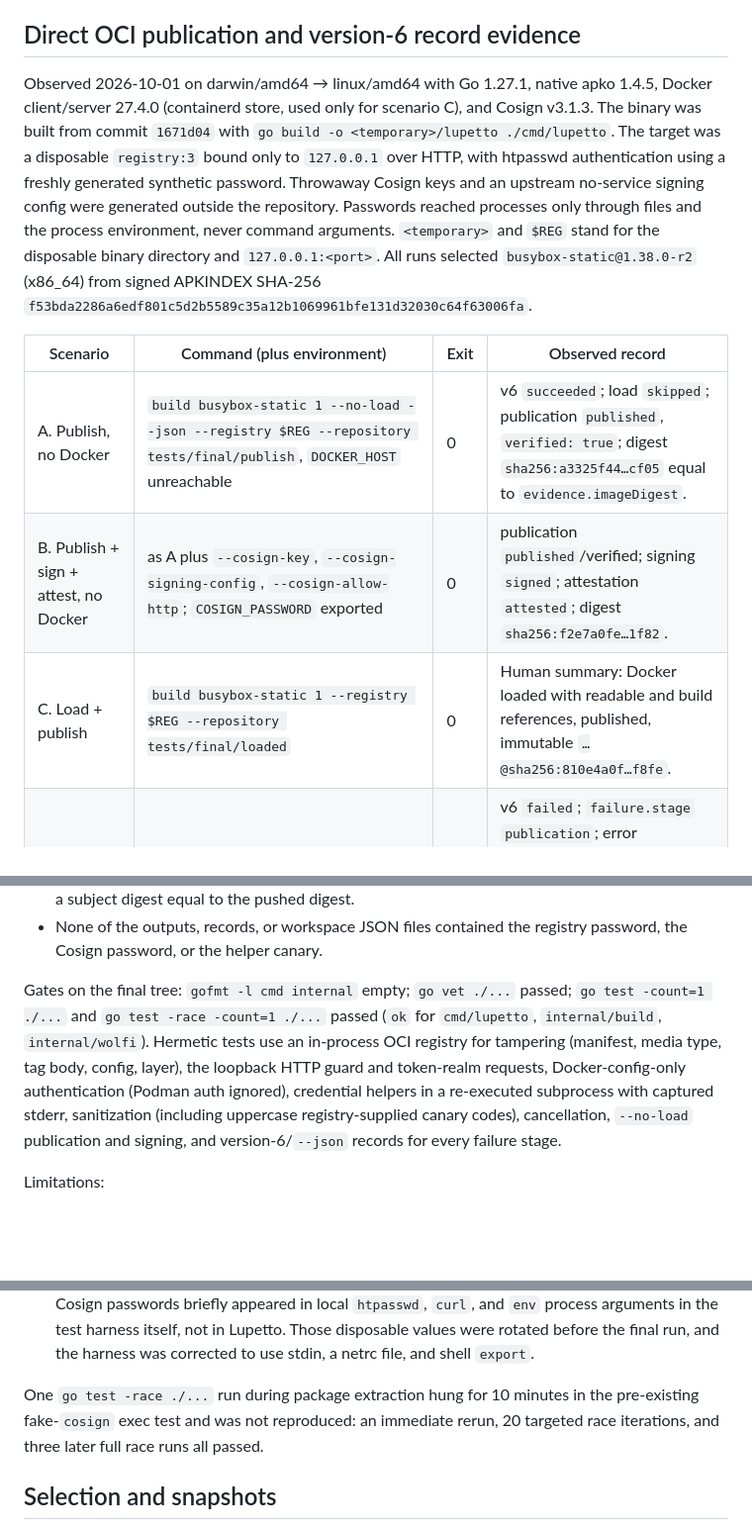
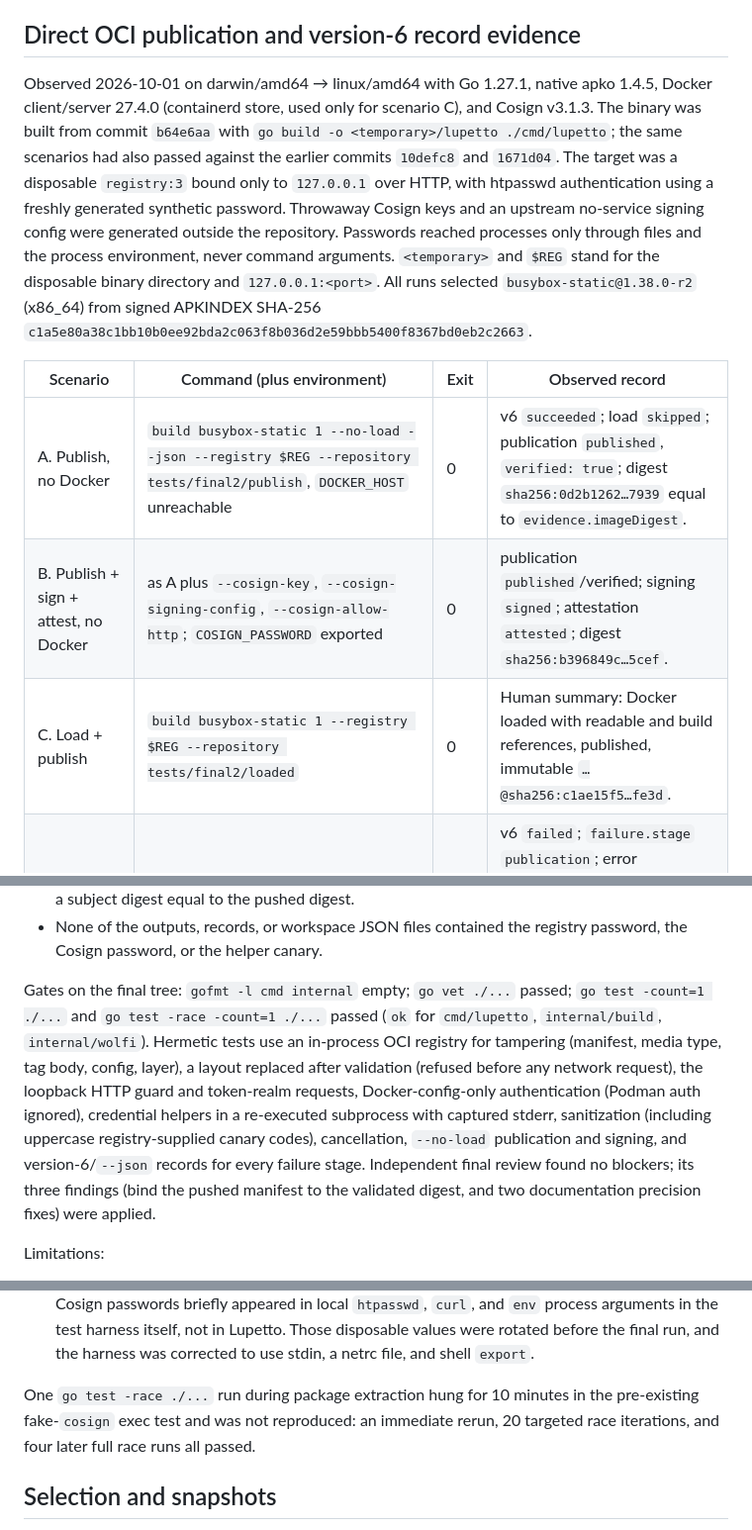
Before and after one commit to skel84/lupetto, a Markdown page: docs/verification.md, 3 parts joined by grey strips. Shown at 99% size. Drawn GitHub-style; blank space fills up the shorter version.

Commit message:
Record final OCI publication evidence and review corrections

```diff
--- a/docs/verification.md
+++ b/docs/verification.md
@@ -220,13 +220,13 @@ Production HTTPS, TUF/default-service interaction, and Rekor/transparency-log ve
 
 ## Direct OCI publication and version-6 record evidence
 
-Observed 2026-10-01 on darwin/amd64 → linux/amd64 with Go 1.27.1, native apko 1.4.5, Docker client/server 27.4.0 (containerd store, used only for scenario C), and Cosign v3.1.3. The binary was built from commit `1671d04` with `go build -o <temporary>/lupetto ./cmd/lupetto`. The target was a disposable `registry:3` bound only to `127.0.0.1` over HTTP, with htpasswd authentication using a freshly generated synthetic password. Throwaway Cosign keys and an upstream no-service signing config were generated outside the repository. Passwords reached processes only through files and the process environment, never command arguments. `<temporary>` and `$REG` stand for the disposable binary directory and `127.0.0.1:<port>`. All runs selected `busybox-static@1.38.0-r2` (x86_64) from signed APKINDEX SHA-256 `f53bda2286a6edf801c5d2b5589c35a12b1069961bfe131d32030c64f63006fa`.
+Observed 2026-10-01 on darwin/amd64 → linux/amd64 with Go 1.27.1, native apko 1.4.5, Docker client/server 27.4.0 (containerd store, used only for scenario C), and Cosign v3.1.3. The binary was built from commit `b64e6aa` with `go build -o <temporary>/lupetto ./cmd/lupetto`; the same scenarios had also passed against the earlier commits `10defc8` and `1671d04`. The target was a disposable `registry:3` bound only to `127.0.0.1` over HTTP, with htpasswd authentication using a freshly generated synthetic password. Throwaway Cosign keys and an upstream no-service signing config were generated outside the repository. Passwords reached processes only through files and the process environment, never command arguments. `<temporary>` and `$REG` stand for the disposable binary directory and `127.0.0.1:<port>`. All runs selected `busybox-static@1.38.0-r2` (x86_64) from signed APKINDEX SHA-256 `c1a5e80a38c1bb10b0ee92bda2c063f8b036d2e59bbb5400f8367bd0eb2c2663`.
 
 | Scenario | Command (plus environment) | Exit | Observed record |
 | --- | --- | --- | --- |
-| A. Publish, no Docker | `build busybox-static 1 --no-load --json --registry $REG --repository tests/final/publish`, `DOCKER_HOST` unreachable | 0 | v6 `succeeded`; load `skipped`; publication `published`, `verified: true`; digest `sha256:a3325f44…cf05` equal to `evidence.imageDigest`. |
-| B. Publish + sign + attest, no Docker | as A plus `--cosign-key`, `--cosign-signing-config`, `--cosign-allow-http`; `COSIGN_PASSWORD` exported | 0 | publication `published`/verified; signing `signed`; attestation `attested`; digest `sha256:f2e7a0fe…1f82`. |
-| C. Load + publish | `build busybox-static 1 --registry $REG --repository tests/final/loaded` | 0 | Human summary: Docker loaded with readable and build references, published, immutable `…@sha256:810e4a0f…f8fe`. |
+| A. Publish, no Docker | `build busybox-static 1 --no-load --json --registry $REG --repository tests/final2/publish`, `DOCKER_HOST` unreachable | 0 | v6 `succeeded`; load `skipped`; publication `published`, `verified: true`; digest `sha256:0d2b1262…7939` equal to `evidence.imageDigest`. |
+| B. Publish + sign + attest, no Docker | as A plus `--cosign-key`, `--cosign-signing-config`, `--cosign-allow-http`; `COSIGN_PASSWORD` exported | 0 | publication `published`/verified; signing `signed`; attestation `attested`; digest `sha256:b396849c…5cef`. |
+| C. Load + publish | `build busybox-static 1 --registry $REG --repository tests/final2/loaded` | 0 | Human summary: Docker loaded with readable and build references, published, immutable `…@sha256:c1ae15f5…fe3d`. |
 | D. No credentials | as A with an empty `DOCKER_CONFIG` | 1 | v6 `failed`; `failure.stage` `publication`; error `publication push failed (HTTP 401)`; no digest; `result.json` absent; `failure.json` mode 0600 and byte-identical to stdout. |
 | E. SBOM | `sbom busybox-static --apk-version 1.38.0-r2 --json`, `DOCKER_HOST` unreachable | 0 | v6 `command: sbom`; all optional stages `skipped`. |
 | F. Credential helper | as A with `DOCKER_CONFIG` containing only `{"credsStore":"lupettoe2e"}`; a synthetic `docker-credential-lupettoe2e` on `PATH` returned the registry credentials and wrote a random canary to stderr | 0 | publication `published`/verified (scenario D shows anonymous access fails), so the helper's credentials were used; the canary appeared in neither Lupetto stdout nor stderr. |
@@ -239,7 +239,7 @@ Independent checks:
 - `cosign verify` and `cosign verify-attestation --type spdxjson`, both with `--allow-http-registry --insecure-ignore-tlog`, against B's immutable reference: trusted key exit 0 and 0; wrong key exit 1 and 1. The decoded attestation had `predicateType` `https://spdx.dev/Document`, a predicate equal as JSON to the validated architecture SPDX, and a subject digest equal to the pushed digest.
 - None of the outputs, records, or workspace JSON files contained the registry password, the Cosign password, or the helper canary.
 
-Gates on the final tree: `gofmt -l cmd internal` empty; `go vet ./...` passed; `go test -count=1 ./...` and `go test -race -count=1 ./...` passed (`ok` for `cmd/lupetto`, `internal/build`, `internal/wolfi`). Hermetic tests use an in-process OCI registry for tampering (manifest, media type, tag body, config, layer), the loopback HTTP guard and token-realm requests, Docker-config-only authentication (Podman auth ignored), credential helpers in a re-executed subprocess with captured stderr, sanitization (including uppercase registry-supplied canary codes), cancellation, `--no-load` publication and signing, and version-6/`--json` records for every failure stage.
+Gates on the final tree: `gofmt -l cmd internal` empty; `go vet ./...` passed; `go test -count=1 ./...` and `go test -race -count=1 ./...` passed (`ok` for `cmd/lupetto`, `internal/build`, `internal/wolfi`). Hermetic tests use an in-process OCI registry for tampering (manifest, media type, tag body, config, layer), a layout replaced after validation (refused before any network request), the loopback HTTP guard and token-realm requests, Docker-config-only authentication (Podman auth ignored), credential helpers in a re-executed subprocess with captured stderr, sanitization (including uppercase registry-supplied canary codes), cancellation, `--no-load` publication and signing, and version-6/`--json` records for every failure stage. Independent final review found no blockers; its three findings (bind the pushed manifest to the validated digest, and two documentation precision fixes) were applied.
 
 Limitations:
 
@@ -248,7 +248,7 @@ Limitations:
 - Production HTTPS/TUF/Rekor remains unexercised, as do non-loopback registries, other hosts and architectures, and other registry implementations.
 - During an earlier intermediate run (before the final password rotation), the synthetic registry and Cosign passwords briefly appeared in local `htpasswd`, `curl`, and `env` process arguments in the test harness itself, not in Lupetto. Those disposable values were rotated before the final run, and the harness was corrected to use stdin, a netrc file, and shell `export`.
 
-One `go test -race ./...` run during package extraction hung for 10 minutes in the pre-existing fake-`cosign` exec test and was not reproduced: an immediate rerun, 20 targeted race iterations, and three later full race runs all passed.
+One `go test -race ./...` run during package extraction hung for 10 minutes in the pre-existing fake-`cosign` exec test and was not reproduced: an immediate rerun, 20 targeted race iterations, and four later full race runs all passed.
 
 ## Selection and snapshots
 
```
Also changed, not shown: docs/architecture.md (+1 -1 lines), docs/registry-signing.md (+5 -3 lines).
